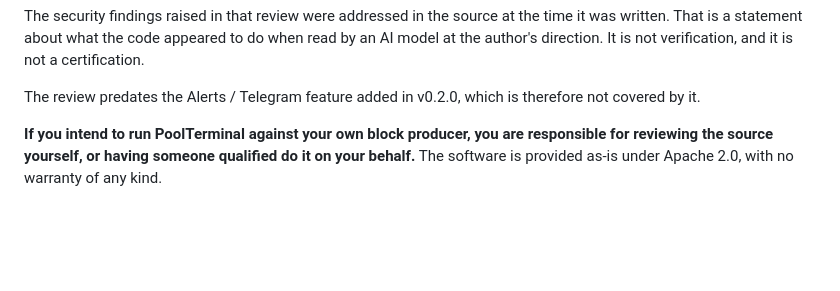
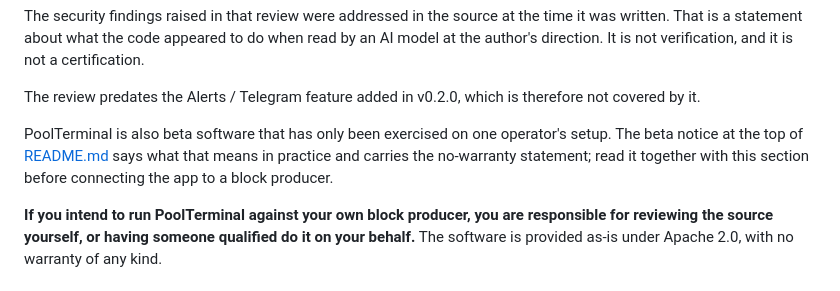
Before and after one commit to GNP1-dev/PoolTerminal, a Markdown page: SECURITY.md, the part around the change. Drawn GitHub-style; blank space fills up the shorter version.

```diff
--- a/SECURITY.md
+++ b/SECURITY.md
@@ -22,6 +22,11 @@ not a certification.
 
 The review predates the Alerts / Telegram feature added in v0.2.0, which is
 therefore not covered by it.
+
+PoolTerminal is also beta software that has only been exercised on one
+operator's setup. The beta notice at the top of [README.md](README.md) says what
+that means in practice and carries the no-warranty statement; read it together
+with this section before connecting the app to a block producer.
 
 **If you intend to run PoolTerminal against your own block producer, you are
 responsible for reviewing the source yourself, or having someone qualified do it
```
Also changed, not shown: README.md (+12 -2 lines).
